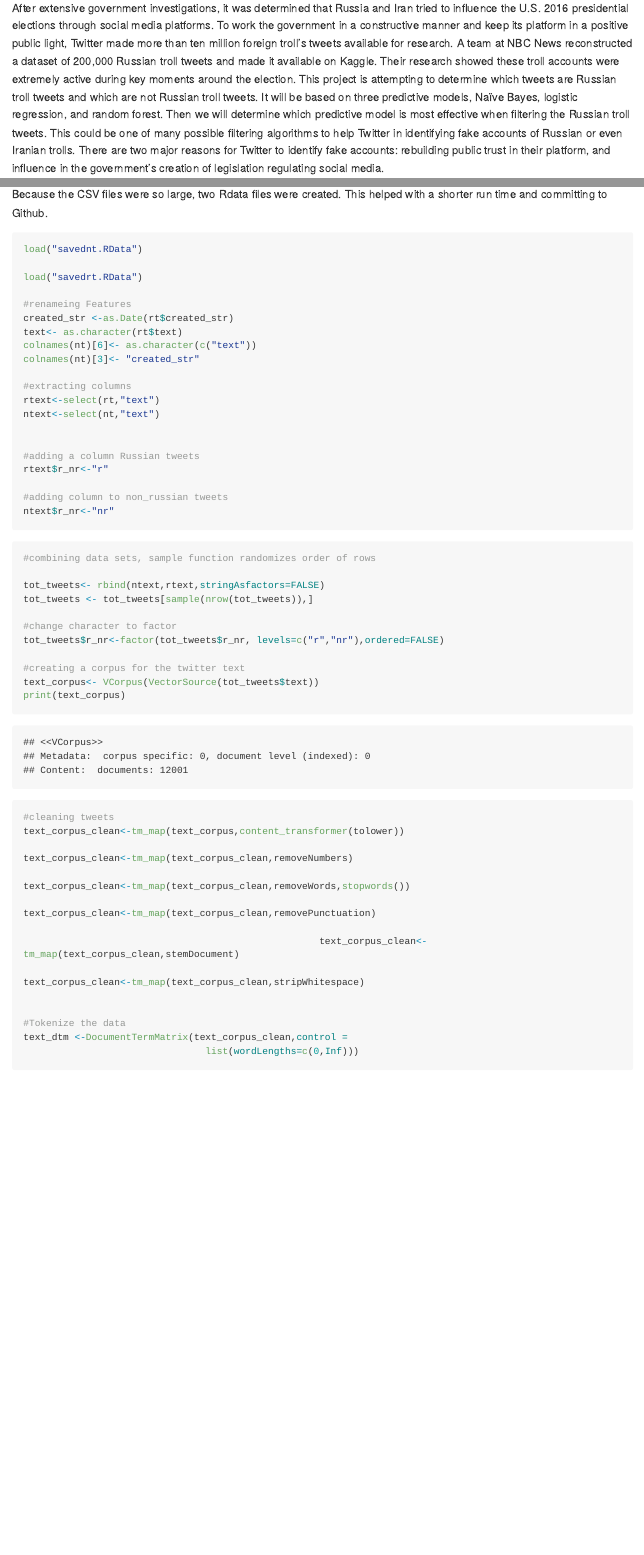
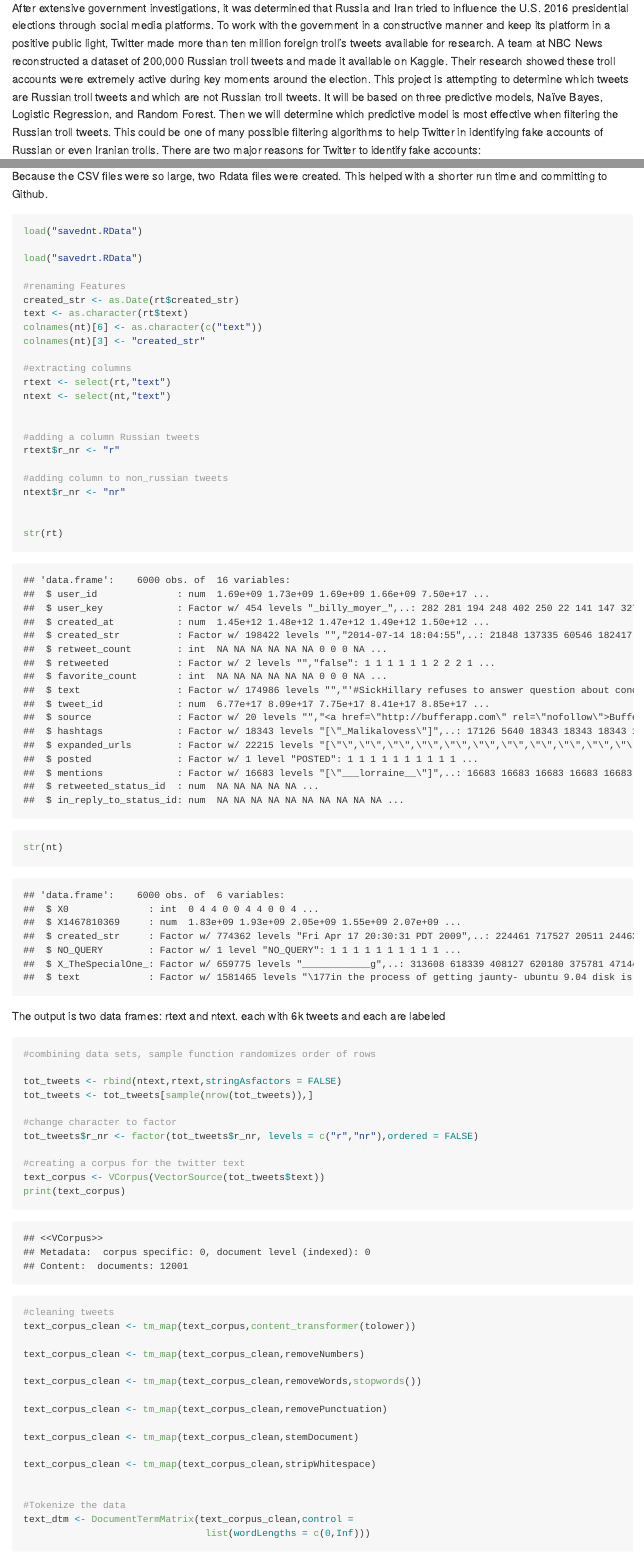
Before and after one commit to eulerfan/Russian_twitter_trolls, an R Markdown document (russian_trolls.Rmd): the page in a window 1100 px wide, from 150 px down before the commit and from 180 px down after it, so that both start at the same text, and a second part further down, joined at a grey line. The pictures show the output file russian_trolls.md that the author committed with the source, drawn offline in the style of GitHub; long lines of code are wrapped.

Commit message:
fixed typos and code style

````diff
--- a/russian_trolls.Rmd
+++ b/russian_trolls.Rmd
@@ -10,4 +10,4 @@ Context
 
-After extensive government investigations, it was determined that Russia and Iran tried to influence the U.S. 2016 presidential elections through social media platforms. To work the government in a constructive manner and keep its platform in a positive public light, Twitter made more than ten million foreign troll’s tweets available for research. A team at NBC News reconstructed a dataset of 200,000 Russian troll tweets and made it available on Kaggle. Their research showed these troll accounts were extremely active during key moments around the election.
-This project is attempting to determine which tweets are Russian troll tweets and which are not Russian troll tweets. It will be based on three predictive models, Naïve Bayes, logistic regression, and random forest.  Then we will determine which predictive model is most effective when filtering the Russian troll tweets. This could be one of many possible filtering algorithms to help Twitter in identifying fake accounts of Russian or even Iranian trolls. There are two major reasons for Twitter to identify fake accounts: rebuilding public trust in their platform, and influence in the government’s creation of legislation regulating social media.
+After extensive government investigations, it was determined that Russia and Iran tried to influence the U.S. 2016 presidential elections through social media platforms. To work with the government in a constructive manner and keep its platform in a positive public light, Twitter made more than ten million foreign troll’s tweets available for research. A team at NBC News reconstructed a dataset of 200,000 Russian troll tweets and made it available on Kaggle. Their research showed these troll accounts were extremely active during key moments around the election.
+This project is attempting to determine which tweets are Russian troll tweets and which are not Russian troll tweets. It will be based on three predictive models, Naïve Bayes, Logistic Regression, and Random Forest.  Then we will determine which predictive model is most effective when filtering the Russian troll tweets. This could be one of many possible filtering algorithms to help Twitter in identifying fake accounts of Russian or even Iranian trolls. There are two major reasons for Twitter to identify fake accounts:
 
@@ -64,56 +67,61 @@ load("savednt.RData")
 
 load("savedrt.RData")
 
-#renameing Features
-created_str <-as.Date(rt$created_str)
-text<- as.character(rt$text)
-colnames(nt)[6]<- as.character(c("text"))
-colnames(nt)[3]<- "created_str"
+#renaming Features
+created_str <- as.Date(rt$created_str)
+text <- as.character(rt$text)
+colnames(nt)[6] <- as.character(c("text"))
+colnames(nt)[3] <- "created_str"
 
 #extracting columns
-rtext<-select(rt,"text")
-ntext<-select(nt,"text")
+rtext <- select(rt,"text")
+ntext <- select(nt,"text")
 
 
 #adding a column Russian tweets
-rtext$r_nr<-"r"
+rtext$r_nr <- "r"
 
 #adding column to non_russian tweets
-ntext$r_nr<-"nr"
+ntext$r_nr <- "nr"
 
+
+str(rt)
+str(nt)
 ```
+
+The output is two data frames: rtext and ntext. each with 6k tweets and each are labeled
 
 ```{r}
 
 #combining data sets, sample function randomizes order of rows
 
-tot_tweets<- rbind(ntext,rtext,stringAsfactors=FALSE)
+tot_tweets <- rbind(ntext,rtext,stringAsfactors = FALSE)
 tot_tweets <- tot_tweets[sample(nrow(tot_tweets)),]
 
 #change character to factor
-tot_tweets$r_nr<-factor(tot_tweets$r_nr, levels=c("r","nr"),ordered=FALSE)
+tot_tweets$r_nr <- factor(tot_tweets$r_nr, levels = c("r","nr"),ordered = FALSE)
 
 #creating a corpus for the twitter text
-text_corpus<- VCorpus(VectorSource(tot_tweets$text))
+text_corpus <- VCorpus(VectorSource(tot_tweets$text))
 print(text_corpus)
 
 #cleaning tweets
-text_corpus_clean<-tm_map(text_corpus,content_transformer(tolower))
+text_corpus_clean <- tm_map(text_corpus,content_transformer(tolower))
 
-text_corpus_clean<-tm_map(text_corpus_clean,removeNumbers)
+text_corpus_clean <- tm_map(text_corpus_clean,removeNumbers)
 
-text_corpus_clean<-tm_map(text_corpus_clean,removeWords,stopwords())
+text_corpus_clean <- tm_map(text_corpus_clean,removeWords,stopwords())
 
-text_corpus_clean<-tm_map(text_corpus_clean,removePunctuation)
+text_corpus_clean <- tm_map(text_corpus_clean,removePunctuation)
 
-                                                    text_corpus_clean<-tm_map(text_corpus_clean,stemDocument)
+text_corpus_clean <- tm_map(text_corpus_clean,stemDocument)
 
-text_corpus_clean<-tm_map(text_corpus_clean,stripWhitespace)
+text_corpus_clean <- tm_map(text_corpus_clean,stripWhitespace)
 
 
 #Tokenize the data
-text_dtm <-DocumentTermMatrix(text_corpus_clean,control =
-                                list(wordLengths=c(0,Inf)))
+text_dtm <- DocumentTermMatrix(text_corpus_clean,control =
+                                list(wordLengths = c(0,Inf)))
 
 
 ```
````
Also changed, not shown: russian_trolls.md, russian_trolls.Rmd (21 more changed lines).
